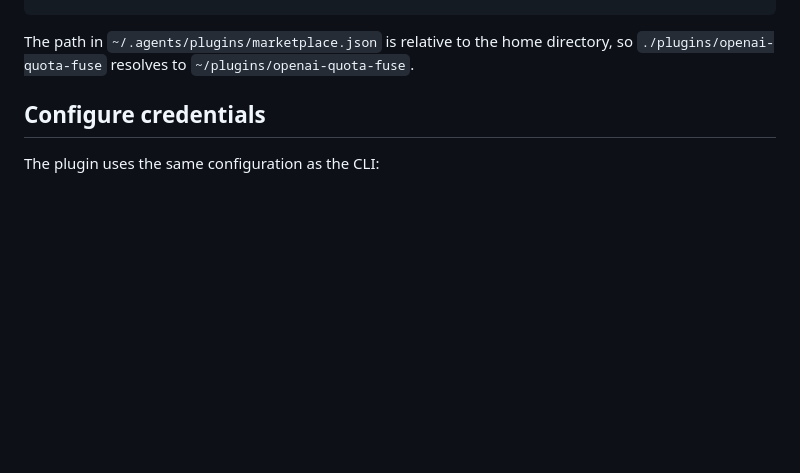
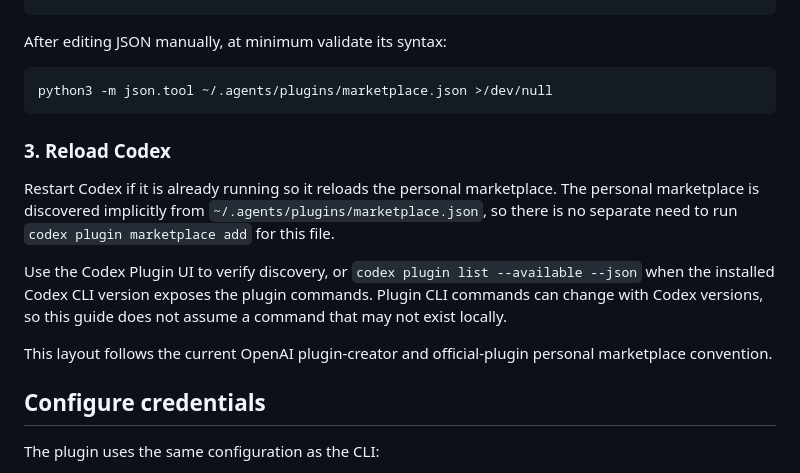
Before and after one commit to oqzl/OpenAIQuotaFuse, a Markdown page: docs/CODEX_PLUGIN.md, the part around one of its changes. Rendered like a GitHub page; blank space fills up the shorter version.

```diff
--- a/docs/CODEX_PLUGIN.md
+++ b/docs/CODEX_PLUGIN.md
@@ -46,7 +74,17 @@ Marketplace entry (append it to the existing `plugins` array rather than replaci
       "category": "Developer Tools"
     }
 
-The path in `~/.agents/plugins/marketplace.json` is relative to the home directory, so `./plugins/openai-quota-fuse` resolves to `~/plugins/openai-quota-fuse`.
+After editing JSON manually, at minimum validate its syntax:
+
+    python3 -m json.tool ~/.agents/plugins/marketplace.json >/dev/null
+
+### 3. Reload Codex
+
+Restart Codex if it is already running so it reloads the personal marketplace. The personal marketplace is discovered implicitly from `~/.agents/plugins/marketplace.json`, so there is no separate need to run `codex plugin marketplace add` for this file.
+
+Use the Codex Plugin UI to verify discovery, or `codex plugin list --available --json` when the installed Codex CLI version exposes the plugin commands. Plugin CLI commands can change with Codex versions, so this guide does not assume a command that may not exist locally.
+
+This layout follows the current OpenAI plugin-creator and official-plugin personal marketplace convention.
 
 ## Configure credentials
 
```
Also changed, not shown: other parts of docs/CODEX_PLUGIN.md (+36 -8 lines).
